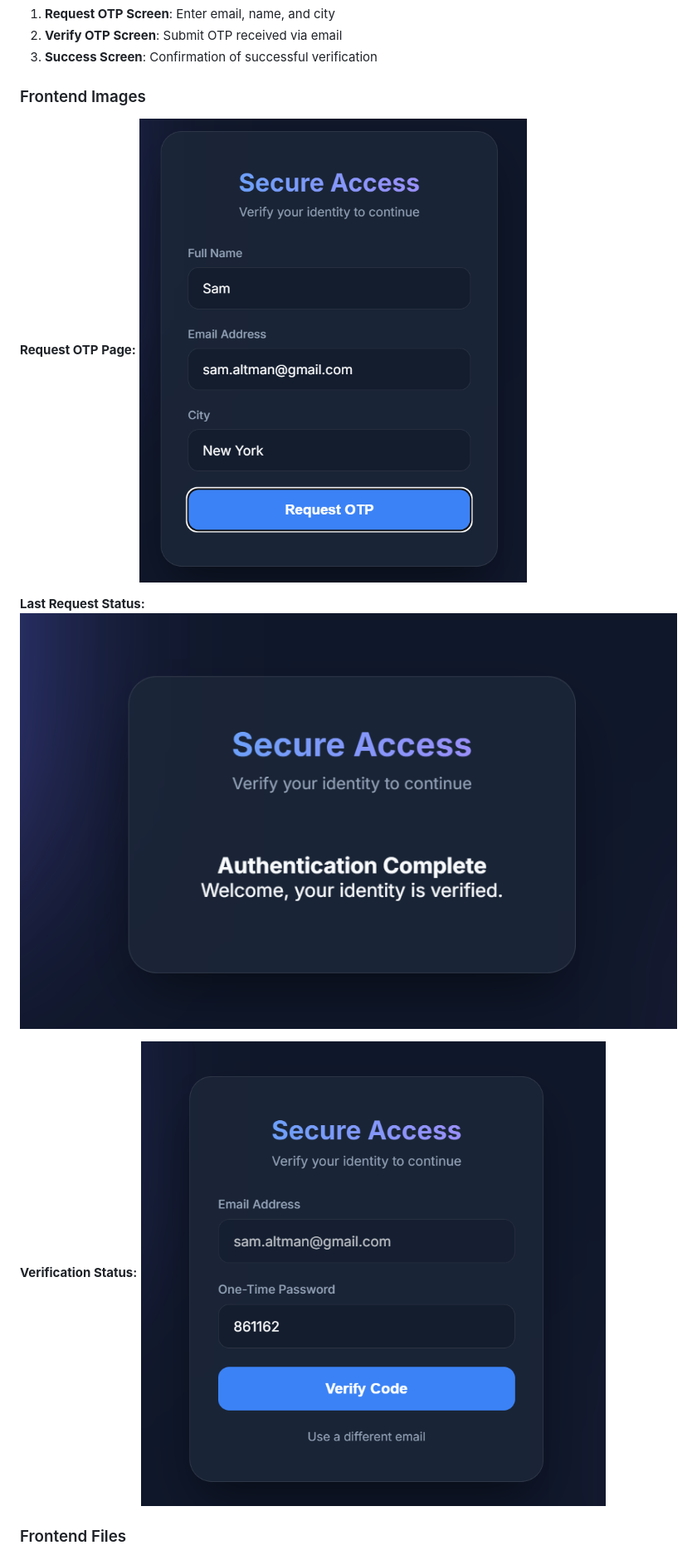
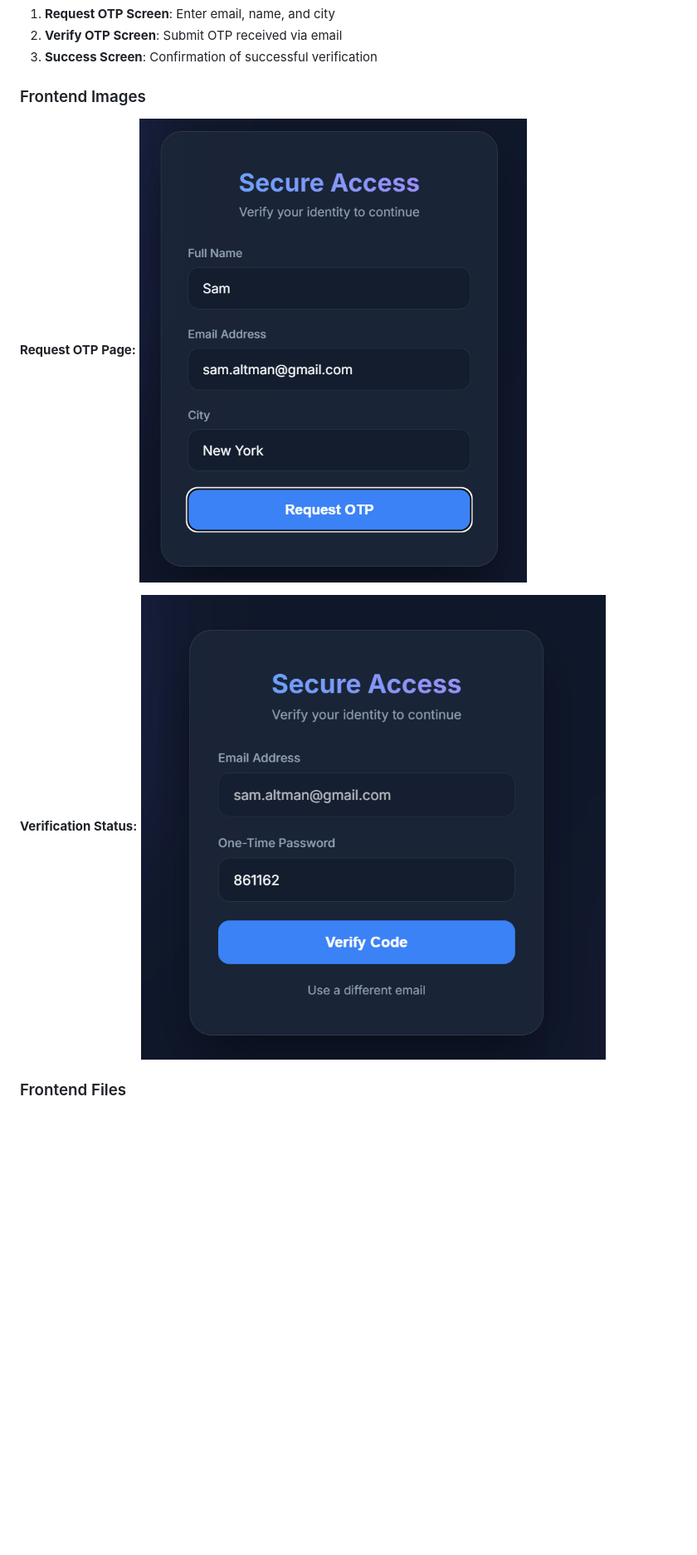
Before and after one commit to adeshthorat/aws-otp-validator, a Markdown page: README.md, the part around one of its changes. Shown at 83% size. Rendered like a GitHub page; blank space fills up the shorter version.

Commit message:
formatted png size

```diff
--- a/README.md
+++ b/README.md
@@ -107,15 +107,11 @@ The frontend provides an intuitive, responsive interface for users to:
 3. **Success Screen**: Confirmation of successful verification
 
 ### Frontend Images
-
 **Request OTP Page:**
-![Frontend Application](data/frontend.png)
-
-**Last Request Status:**
-![Last Request](data/last.png)
+<img src="data/frontend.png" width="800" height="400" alt="requestPage" />
 
 **Verification Status:**
-![OTP Verification](data/otp.png)
+<img src="data/otp.png" width="800" height="400" alt="VerifyPage" />
 
 ### Frontend Files
 - `frontend/index.html` - Main HTML structure
```
Also changed, not shown: other parts of README.md (+2 -2 lines).
